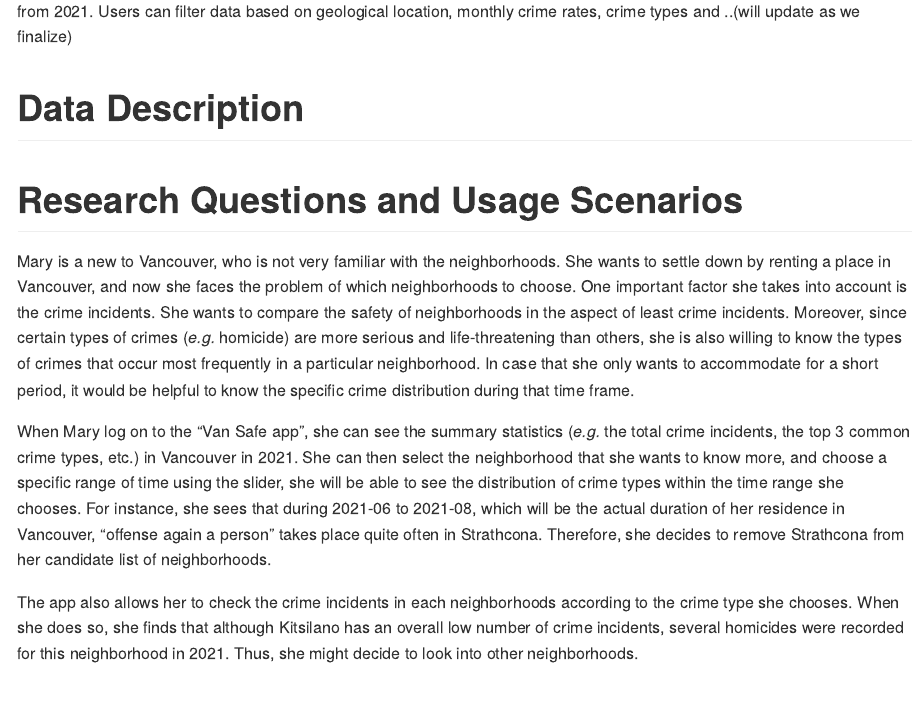
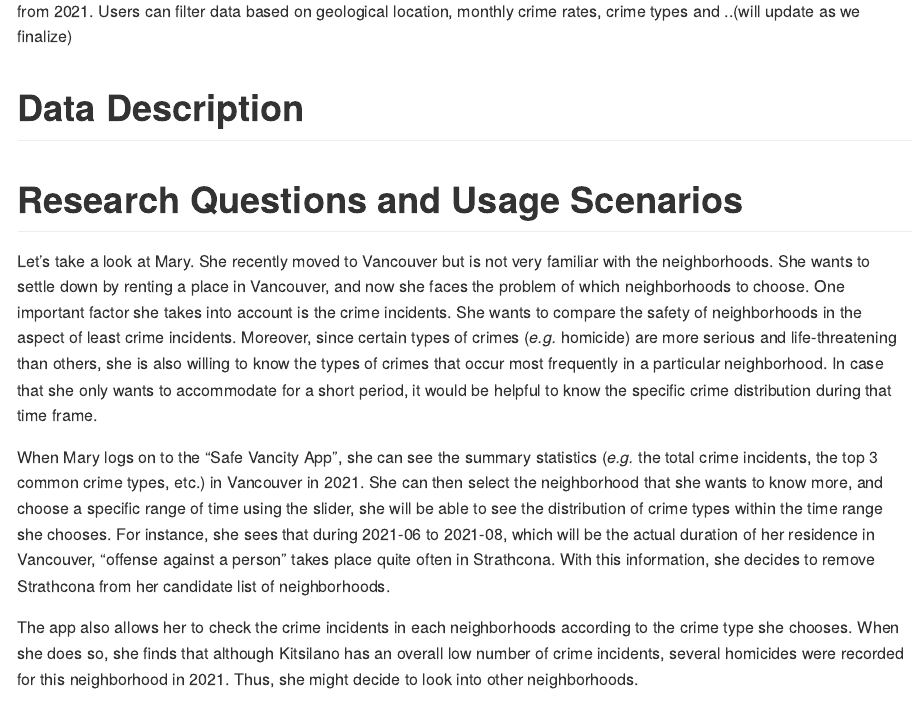
Before and after one commit to UBC-MDS/safe_vancity, an R Markdown document (reports/proposal.Rmd): the page in a window 1100 px wide, from 420 px down. The pictures show the output file reports/proposal.md that the author committed with the source, drawn offline in the style of GitHub.

Commit message:
Fix typo, adjust wording

```diff
--- a/reports/proposal.Rmd
+++ b/reports/proposal.Rmd
@@ -30,9 +30,9 @@ Being the largest city in British Columbia, Vancouver is an attractive city to c
 
 # Research Questions and Usage Scenarios
 
-Mary is a new to Vancouver, who is not very familiar with the neighborhoods. She wants to settle down by renting a place in Vancouver, and now she faces the problem of which neighborhoods to choose. One important factor she takes into account is the crime incidents. She wants to compare the safety of neighborhoods in the aspect of least crime incidents. Moreover, since certain types of crimes (*e.g.* homicide) are more serious and life-threatening than others, she is also willing to know the types of crimes that occur most frequently in a particular neighborhood. In case that she only wants to accommodate for a short period, it would be helpful to know the specific crime distribution during that time frame.
+Let's take a look at Mary. She recently moved to Vancouver but is not very familiar with the neighborhoods. She wants to settle down by renting a place in Vancouver, and now she faces the problem of which neighborhoods to choose. One important factor she takes into account is the crime incidents. She wants to compare the safety of neighborhoods in the aspect of least crime incidents. Moreover, since certain types of crimes (*e.g.* homicide) are more serious and life-threatening than others, she is also willing to know the types of crimes that occur most frequently in a particular neighborhood. In case that she only wants to accommodate for a short period, it would be helpful to know the specific crime distribution during that time frame.
 
-When Mary logs on to the "Van Safe app", she can see the summary statistics (*e.g.* the total crime incidents, the top 3 common crime types, etc.) in Vancouver in 2021. She can then select the neighborhood that she wants to know more, and choose a specific range of time using the slider, she will be able to see the distribution of crime types within the time range she chooses. For instance, she sees that during 2021-06 to 2021-08, which will be the actual duration of her residence in Vancouver, "offense again a person" takes place quite often in Strathcona. Therefore, she decides to remove Strathcona from her candidate list of neighborhoods.
+When Mary logs on to the "Safe Vancity App", she can see the summary statistics (*e.g.* the total crime incidents, the top 3 common crime types, etc.) in Vancouver in 2021. She can then select the neighborhood that she wants to know more, and choose a specific range of time using the slider, she will be able to see the distribution of crime types within the time range she chooses. For instance, she sees that during 2021-06 to 2021-08, which will be the actual duration of her residence in Vancouver, "offense against a person" takes place quite often in Strathcona. With this information, she decides to remove Strathcona from her candidate list of neighborhoods.
 
 The app also allows her to check the crime incidents in each neighborhoods according to the crime type she chooses. When she does so, she finds that although Kitsilano has an overall low number of crime incidents, several homicides were recorded for this neighborhood in 2021. Thus, she might decide to look into other neighborhoods.
 
```
Also changed, not shown: reports/proposal.md.
